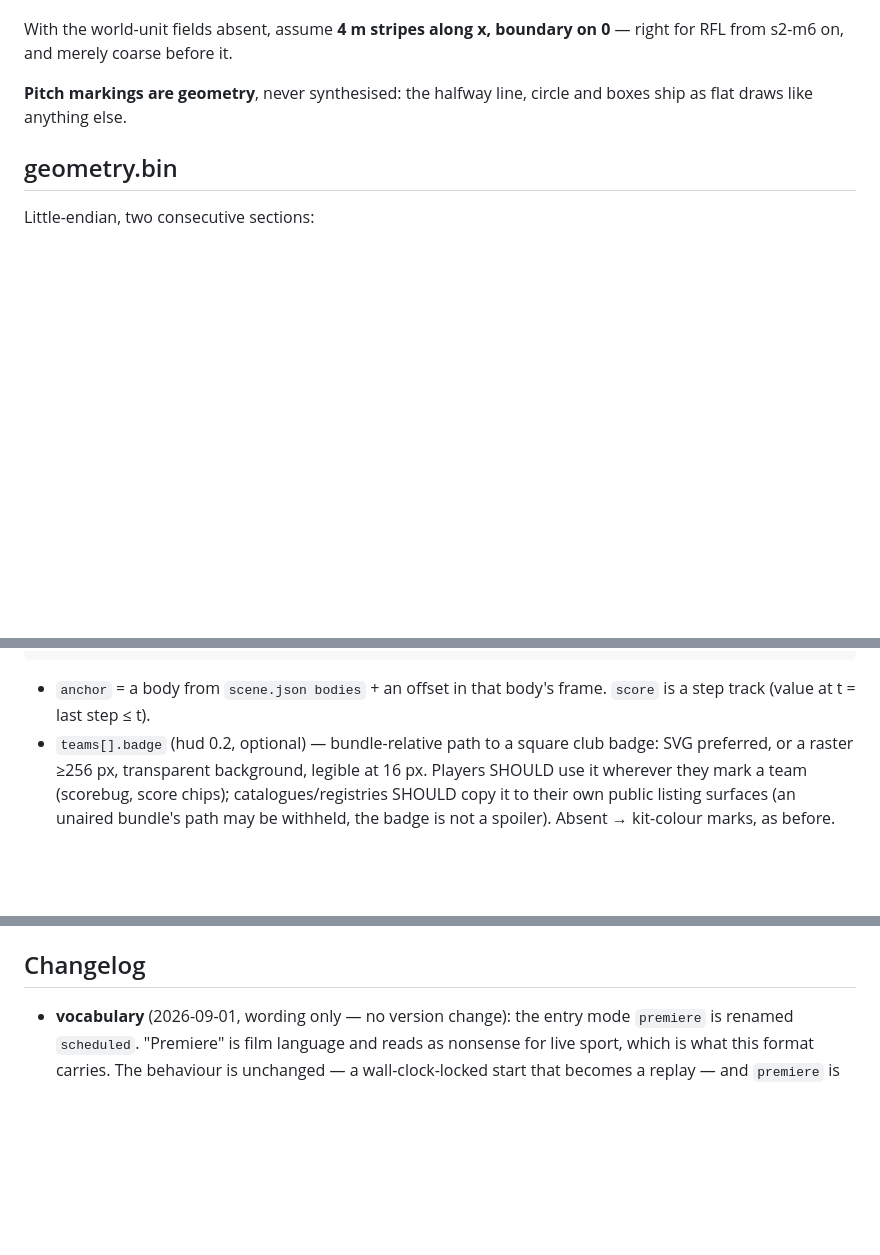
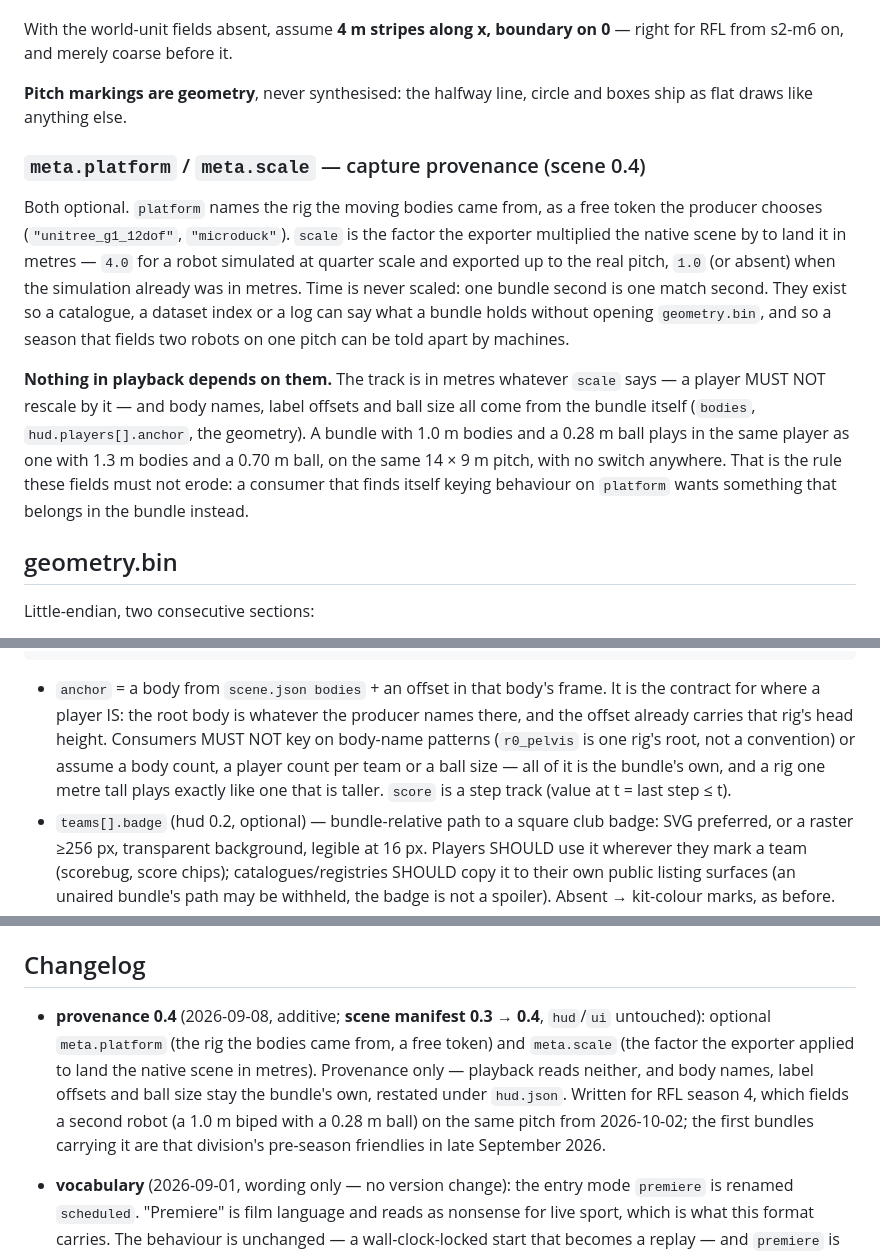
Before and after one commit to robin-blocks/4dgsx-spec, a Markdown page: SPEC.md, 3 parts joined by grey strips. Drawn GitHub-style; blank space fills up the shorter version.

Commit message:
spec: sync from 4dgsx.com/spec (4DGSx@321c506)

````diff
--- a/SPEC.md
+++ b/SPEC.md
@@ -188,6 +189,27 @@ With the world-unit fields absent, assume **4 m stripes along x, boundary on
 **Pitch markings are geometry**, never synthesised: the halfway line, circle
 and boxes ship as flat draws like anything else.
 
+### `meta.platform` / `meta.scale` — capture provenance (scene 0.4)
+
+Both optional. `platform` names the rig the moving bodies came from, as a
+free token the producer chooses (`"unitree_g1_12dof"`, `"microduck"`).
+`scale` is the factor the exporter multiplied the native scene by to land
+it in metres — `4.0` for a robot simulated at quarter scale and exported
+up to the real pitch, `1.0` (or absent) when the simulation already was in
+metres. Time is never scaled: one bundle second is one match second. They
+exist so a catalogue, a dataset index or a log can say what a bundle holds
+without opening `geometry.bin`, and so a season that fields two robots on
+one pitch can be told apart by machines.
+
+**Nothing in playback depends on them.** The track is in metres whatever
+`scale` says — a player MUST NOT rescale by it — and body names, label
+offsets and ball size all come from the bundle itself (`bodies`,
+`hud.players[].anchor`, the geometry). A bundle with 1.0 m bodies and a
+0.28 m ball plays in the same player as one with 1.3 m bodies and a 0.70 m
+ball, on the same 14 × 9 m pitch, with no switch anywhere. That is the
+rule these fields must not erode: a consumer that finds itself keying
+behaviour on `platform` wants something that belongs in the bundle instead.
+
 ## geometry.bin
 
 Little-endian, two consecutive sections:
@@ -227,7 +249,13 @@ Interpolate: lerp position, nlerp shortest-path quaternion. 90 s of RFL
 ```
 
 - `anchor` = a body from `scene.json bodies` + an offset in that body's
-  frame. `score` is a step track (value at t = last step ≤ t).
+  frame. It is the contract for where a player IS: the root body is
+  whatever the producer names there, and the offset already carries that
+  rig's head height. Consumers MUST NOT key on body-name patterns
+  (`r0_pelvis` is one rig's root, not a convention) or assume a body
+  count, a player count per team or a ball size — all of it is the
+  bundle's own, and a rig one metre tall plays exactly like one that is
+  taller. `score` is a step track (value at t = last step ≤ t).
 - `teams[].badge` (hud 0.2, optional) — bundle-relative path to a square
   club badge: SVG preferred, or a raster ≥256 px, transparent background,
   legible at 16 px. Players SHOULD use it wherever they mark a team
@@ -471,6 +499,15 @@ renderers without a gaussian rasterizer.
 - Serve anywhere static: `python3 -m http.server -d <dir>/web`.
 ## Changelog
 
+- **provenance 0.4** (2026-09-08, additive; **scene manifest 0.3 → 0.4**,
+  `hud`/`ui` untouched): optional `meta.platform` (the rig the bodies came
+  from, a free token) and `meta.scale` (the factor the exporter applied to
+  land the native scene in metres). Provenance only — playback reads
+  neither, and body names, label offsets and ball size stay the bundle's
+  own, restated under `hud.json`. Written for RFL season 4, which fields
+  a second robot (a 1.0 m biped with a 0.28 m ball) on the same pitch from
+  2026-10-02; the first bundles carrying it are that division's pre-season
+  friendlies in late September 2026.
 - **vocabulary** (2026-09-01, wording only — no version change): the entry
   mode `premiere` is renamed `scheduled`. "Premiere" is film language and
   reads as nonsense for live sport, which is what this format carries. The
````
Also changed, not shown: other parts of SPEC.md (+6 -5 lines).
